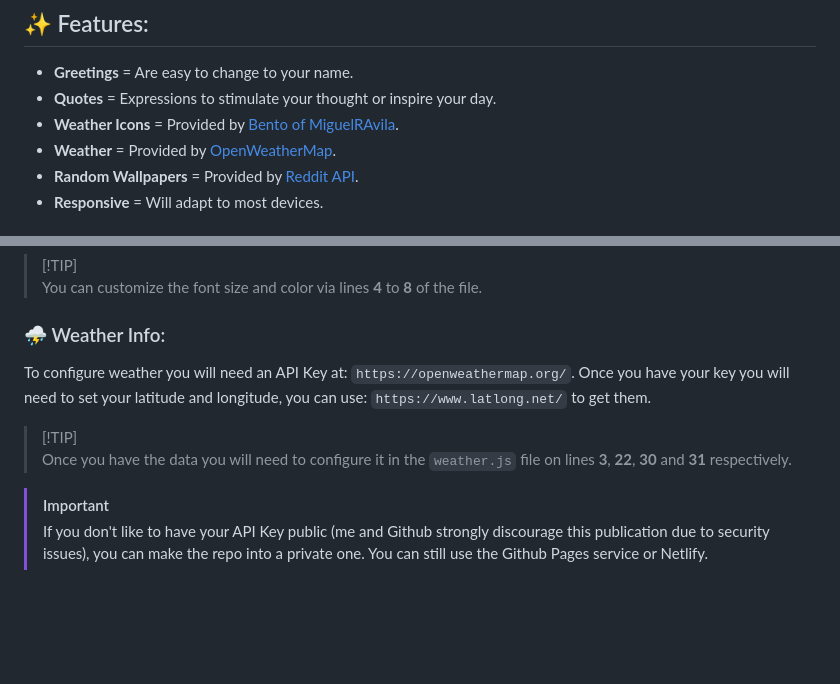
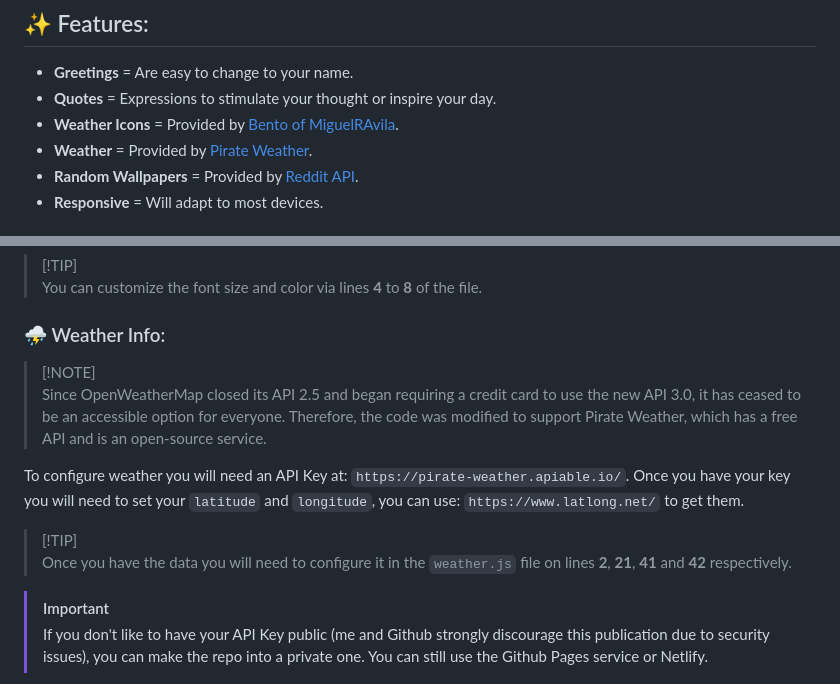
Before and after one commit to ciro-mota/Personal-Startpage, a Markdown page: README.md, 2 parts joined by grey strips. Drawn GitHub-style; blank space fills up the shorter version.

Commit message:
docs: Notes to new weather provider

```diff
--- a/README.md
+++ b/README.md
@@ -25,7 +25,7 @@
 - **Greetings** = Are easy to change to your name.
 - **Quotes** = Expressions to stimulate your thought or inspire your day.
 - **Weather Icons** = Provided by [Bento of MiguelRAvila](https://github.com/MiguelRAvila/Bento).
-- **Weather** = Provided by [OpenWeatherMap](https://openweathermap.org/).
+- **Weather** = Provided by [Pirate Weather](https://pirate-weather.apiable.io/).
 - **Random Wallpapers** = Provided by [Reddit API](https://www.reddit.com/dev/api/).
 - **Responsive** = Will adapt to most devices.
 
@@ -42,10 +42,13 @@ The main colors can be customized through the file `style.css`.
 
 ### ⛈️ Weather Info:
 
-To configure weather you will need an API Key at: `https://openweathermap.org/`. Once you have your key you will need to set your latitude and longitude, you can use: `https://www.latlong.net/` to get them.
+> [!NOTE]\
+>Since OpenWeatherMap closed its API 2.5 and began requiring a credit card to use the new API 3.0, it has ceased to be an accessible option for everyone. Therefore, the code was modified to support Pirate Weather, which has a free API and is an open-source service.
+
+To configure weather you will need an API Key at: `https://pirate-weather.apiable.io/`. Once you have your key you will need to set your `latitude` and `longitude`, you can use: `https://www.latlong.net/` to get them.
 
 > [!TIP]\
->Once you have the data you will need to configure it in the `weather.js` file on lines **3**, **22**, **30** and **31** respectively.
+>Once you have the data you will need to configure it in the `weather.js` file on lines **2**, **21**, **41** and **42** respectively.
 
 > [!IMPORTANT]
 > If you don't like to have your API Key public (me and Github strongly discourage this publication due to security issues), you can make the repo into a private one. You can still use the Github Pages service or Netlify.
```
